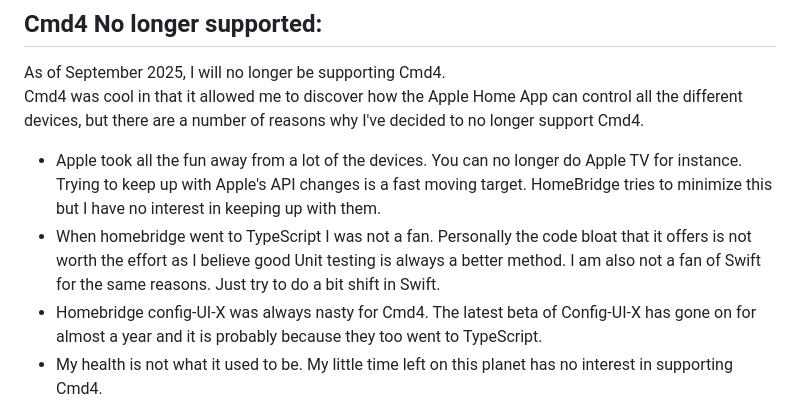
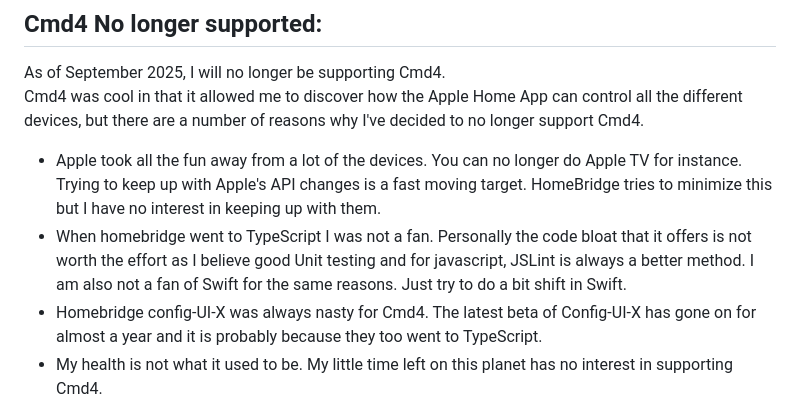
Before and after one commit to ztalbot2000/homebridge-cmd4, a Markdown page: README.md, the part around the change. Rendered like a GitHub page.

Commit message:
Update README.md
enhance reasoning

```diff
--- a/README.md
+++ b/README.md
@@ -14,7 +14,7 @@ As of September 2025, I will no longer be supporting Cmd4.<BR>
 Cmd4 was cool in that it allowed me to discover how the Apple Home App can control all the different devices, but there are a number of reasons why I've decided to no longer support Cmd4.<BR>
 <UL>
   <LI>Apple took all the fun away from a lot of the devices.  You can no longer do Apple TV for instance. Trying to keep up with Apple's API changes is a fast moving target. HomeBridge tries to minimize this but I have no interest in keeping up with them.</LI>
-  <LI>When homebridge went to TypeScript I was not a fan.  Personally the code bloat that it offers is not worth the effort as I believe good Unit testing is always a better method. I am also not a fan of Swift for the same reasons. Just try to do a bit shift in Swift.</LI>
+  <LI>When homebridge went to TypeScript I was not a fan.  Personally the code bloat that it offers is not worth the effort as I believe good Unit testing and for javascript, JSLint is always a better method. I am also not a fan of Swift for the same reasons. Just try to do a bit shift in Swift.</LI>
   <LI>Homebridge config-UI-X was always nasty for Cmd4. The latest beta of Config-UI-X has gone on for almost a year and it is probably because they too went to TypeScript.</LI>
   <LI>My health is not what it used to be.  My little time left on this planet has no interest in supporting Cmd4.</LI>
 </UL>
```
